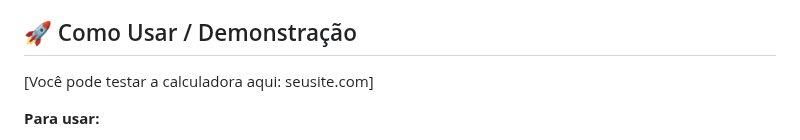
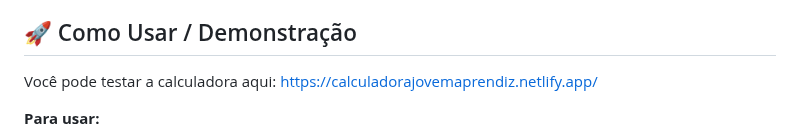
Before and after one commit to MatheusMontP/Calculadora-Rescisao-Jovem-Aprendiz, a Markdown page: README.md, the part around the change. Drawn GitHub-style.

```diff
--- a/README.md
+++ b/README.md
@@ -31,7 +31,7 @@ Este projeto é uma calculadora web desenvolvida para estimar os valores a serem
 
 ## 🚀 Como Usar / Demonstração
 
-[Você pode testar a calculadora aqui: seusite.com]
+Você pode testar a calculadora aqui: https://calculadorajovemaprendiz.netlify.app/
 
 **Para usar:**
 1.  Acesse o site da calculadora.
```
